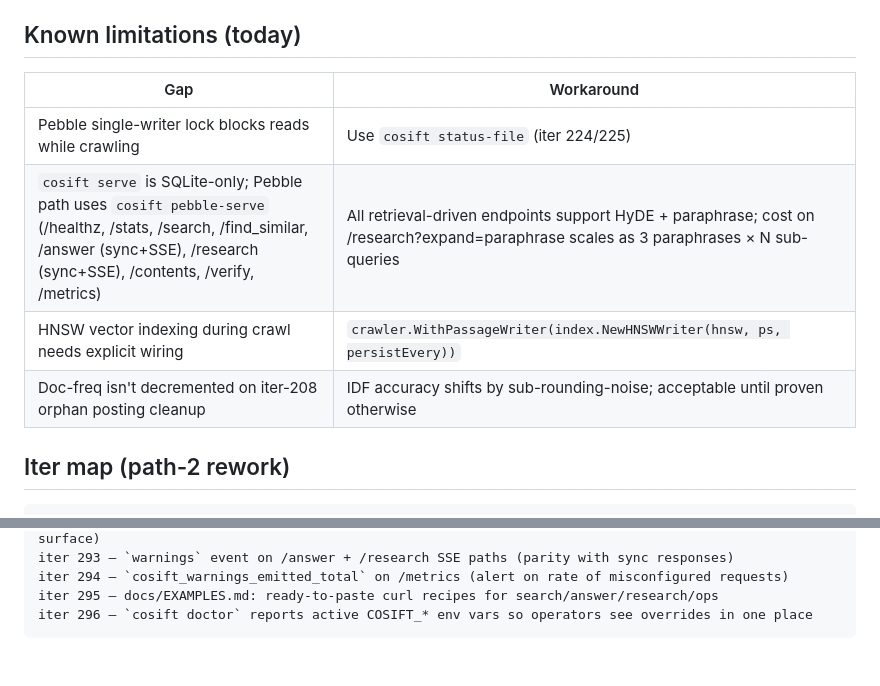
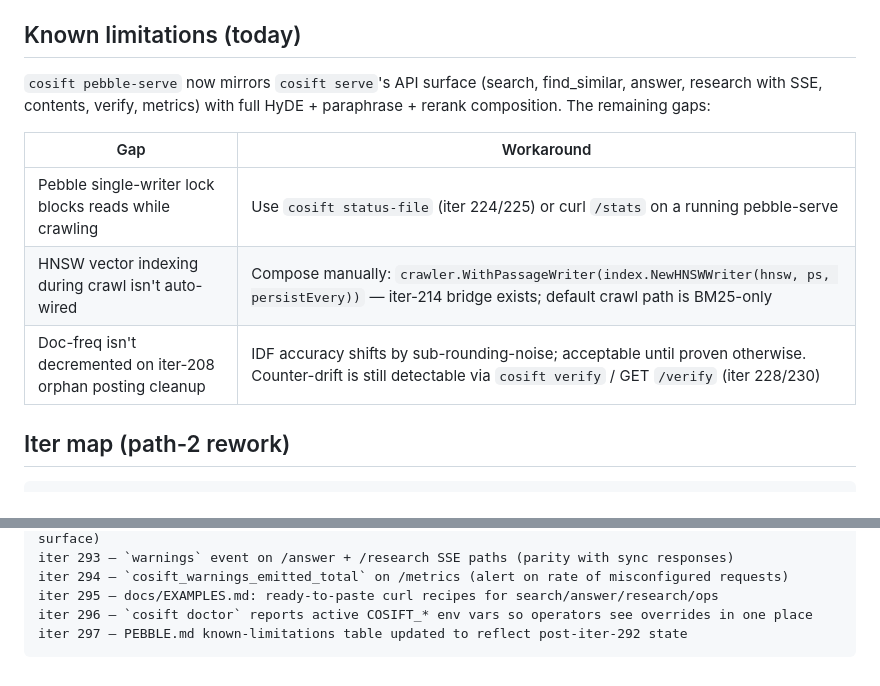
Before and after one commit to pilot-protocol/cosift, a Markdown page: docs/PEBBLE.md, 2 parts joined by grey strips. Rendered like a GitHub page.

Commit message:
docs: PEBBLE.md known-limitations table updated post-iter-292
The 'pebble-serve missing endpoints' row had been stale since
iter 243 — by iter 292 every retrieval-driven endpoint had been
ported with full HyDE + paraphrase + rerank composition. Replaced
with a clearer lead paragraph + three actual remaining gaps:
single-writer lock during crawl, HNSW auto-wiring, doc-freq
decrement on re-index. Each row now lists a real workaround.

````diff
--- a/docs/PEBBLE.md
+++ b/docs/PEBBLE.md
@@ -145,12 +145,13 @@ This session's empirical data (e2-standard-4, 16 GB RAM, 750 GB pd-balanced):
 
 ## Known limitations (today)
 
+`cosift pebble-serve` now mirrors `cosift serve`'s API surface (search, find_similar, answer, research with SSE, contents, verify, metrics) with full HyDE + paraphrase + rerank composition. The remaining gaps:
+
 | Gap | Workaround |
 |---|---|
-| Pebble single-writer lock blocks reads while crawling | Use `cosift status-file` (iter 224/225) |
-| `cosift serve` is SQLite-only; Pebble path uses `cosift pebble-serve` (/healthz, /stats, /search, /find_similar, /answer (sync+SSE), /research (sync+SSE), /contents, /verify, /metrics) | All retrieval-driven endpoints support HyDE + paraphrase; cost on /research?expand=paraphrase scales as 3 paraphrases × N sub-queries |
-| HNSW vector indexing during crawl needs explicit wiring | `crawler.WithPassageWriter(index.NewHNSWWriter(hnsw, ps, persistEvery))` |
-| Doc-freq isn't decremented on iter-208 orphan posting cleanup | IDF accuracy shifts by sub-rounding-noise; acceptable until proven otherwise |
+| Pebble single-writer lock blocks reads while crawling | Use `cosift status-file` (iter 224/225) or curl `/stats` on a running pebble-serve |
+| HNSW vector indexing during crawl isn't auto-wired | Compose manually: `crawler.WithPassageWriter(index.NewHNSWWriter(hnsw, ps, persistEvery))` — iter-214 bridge exists; default crawl path is BM25-only |
+| Doc-freq isn't decremented on iter-208 orphan posting cleanup | IDF accuracy shifts by sub-rounding-noise; acceptable until proven otherwise. Counter-drift is still detectable via `cosift verify` / GET `/verify` (iter 228/230) |
 
 ## Iter map (path-2 rework)
 
@@ -252,4 +253,5 @@ iter 293 — `warnings` event on /answer + /research SSE paths (parity with sync
 iter 294 — `cosift_warnings_emitted_total` on /metrics (alert on rate of misconfigured requests)
 iter 295 — docs/EXAMPLES.md: ready-to-paste curl recipes for search/answer/research/ops
 iter 296 — `cosift doctor` reports active COSIFT_* env vars so operators see overrides in one place
+iter 297 — PEBBLE.md known-limitations table updated to reflect post-iter-292 state
 ```
````
